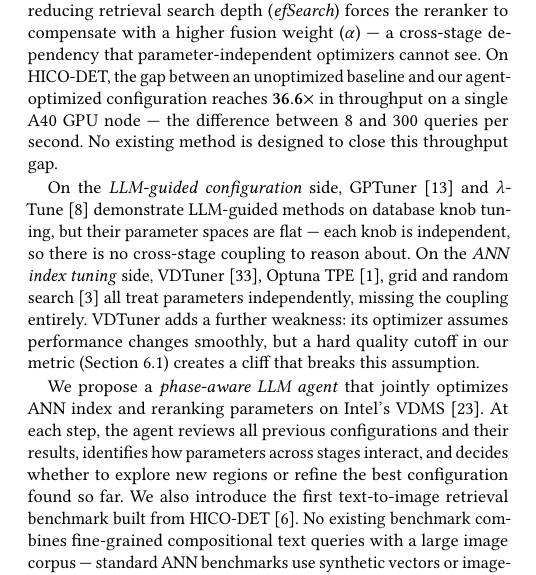
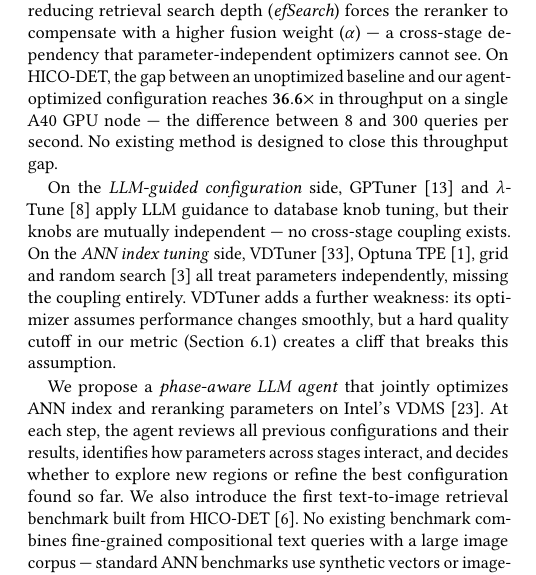
Before and after one commit to shahrzadesmat/Agentic_VDMS, a LaTeX paper (main.tex): part of one column of page 1 of 13, cut so that both start at the same text. Compiled offline with pdfLaTeX.

Commit message:
Simplify LLM-guided configuration sentence: remove redundant explanation

```diff
--- a/main.tex
+++ b/main.tex
@@ -226,9 +226,9 @@ node --- the difference between 8 and 300 queries per second.
 No existing method is designed to close this throughput gap.
 
 On the \emph{LLM-guided configuration} side, GPTuner~\cite{lao2024gpttuner}
-and $\lambda$-Tune~\cite{giannakouris2025lambdatune} demonstrate LLM-guided
-methods on database knob tuning, but their parameter spaces are flat --- each
-knob is independent, so there is no cross-stage coupling to reason about.
+and $\lambda$-Tune~\cite{giannakouris2025lambdatune} apply LLM guidance to
+database knob tuning, but their knobs are mutually independent --- no
+cross-stage coupling exists.
 On the \emph{ANN index tuning} side, VDTuner~\cite{yang2024vdtuner},
 Optuna~TPE~\cite{akiba2019optuna}, grid and random
 search~\cite{bergstra2012random} all treat parameters independently, missing
```
